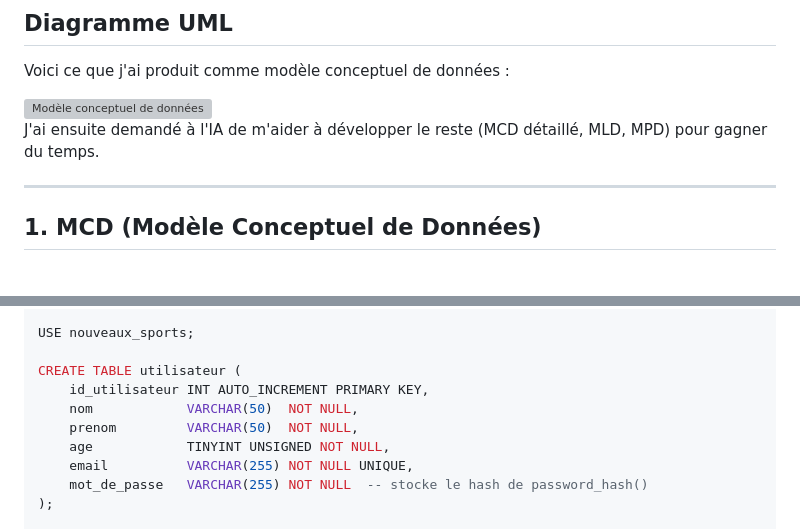
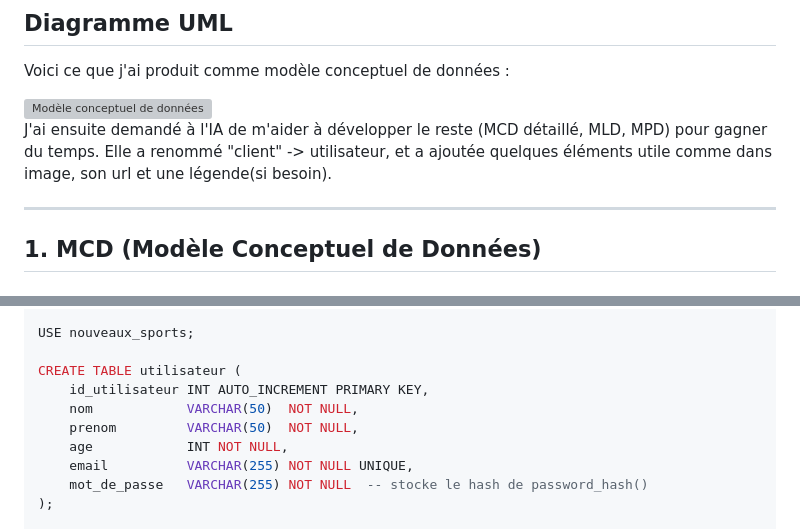
Before and after one commit to maisscorn/ProjetLibre-Maissam-Ivan, a Markdown page: Documentaion.md, 2 parts joined by grey strips. Rendered like a GitHub page; grey boxes are pictures that could not be loaded.

Commit message:
Revise documentation and database schema details
Updated documentation with changes made by AI, including renaming 'client' to 'utilisateur' and modifying the age field type in the database schema.

```diff
--- a/Documentaion.md
+++ b/Documentaion.md
@@ -5,6 +5,7 @@ Voici ce que j'ai produit comme modèle conceptuel de données :
 <img width="1093" height="1098" alt="Modèle conceptuel de données" src="https://github.com/user-attachments/assets/20ba26df-271b-4d49-931d-eb8e489553bb" />
 
 J'ai ensuite demandé à l'IA de m'aider à développer le reste (MCD détaillé, MLD, MPD) pour gagner du temps.
+Elle a renommé "client" -> utilisateur, et a ajoutée quelques éléments utile comme dans image, son url et une légende(si besoin).
 
 ---
 
@@ -72,7 +73,7 @@ CREATE TABLE utilisateur (
     id_utilisateur INT AUTO_INCREMENT PRIMARY KEY,
     nom            VARCHAR(50)  NOT NULL,
     prenom         VARCHAR(50)  NOT NULL,
-    age            TINYINT UNSIGNED NOT NULL,
+    age            INT NOT NULL,
     email          VARCHAR(255) NOT NULL UNIQUE,
     mot_de_passe   VARCHAR(255) NOT NULL  -- stocke le hash de password_hash()
 );
```
